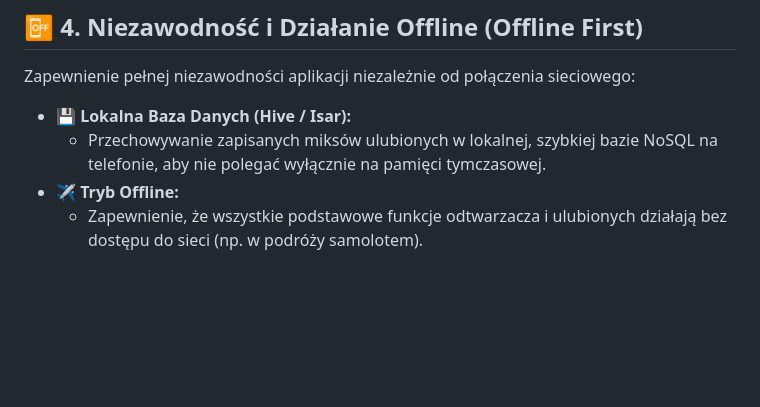
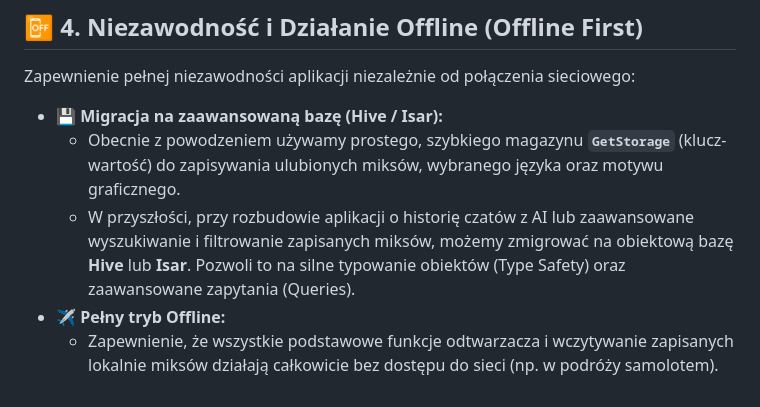
Before and after one commit to Rafal-J2/good_dream, a Markdown page: ROADMAP.md, the part around the change. Drawn GitHub-style; blank space fills up the shorter version.

Commit message:
docs: clarify database status in ROADMAP.md mentioning GetStorage

```diff
--- a/ROADMAP.md
+++ b/ROADMAP.md
@@ -42,7 +42,8 @@ Przeniesienie funkcji AI na wyższy poziom zaawansowania architektury:
 ## 📴 4. Niezawodność i Działanie Offline (Offline First)
 Zapewnienie pełnej niezawodności aplikacji niezależnie od połączenia sieciowego:
 
-* **💾 Lokalna Baza Danych (Hive / Isar):**
-  * Przechowywanie zapisanych miksów ulubionych w lokalnej, szybkiej bazie NoSQL na telefonie, aby nie polegać wyłącznie na pamięci tymczasowej.
-* **✈️ Tryb Offline:**
-  * Zapewnienie, że wszystkie podstawowe funkcje odtwarzacza i ulubionych działają bez dostępu do sieci (np. w podróży samolotem).
+* **💾 Migracja na zaawansowaną bazę (Hive / Isar):**
+  * Obecnie z powodzeniem używamy prostego, szybkiego magazynu **`GetStorage`** (klucz-wartość) do zapisywania ulubionych miksów, wybranego języka oraz motywu graficznego.
+  * W przyszłości, przy rozbudowie aplikacji o historię czatów z AI lub zaawansowane wyszukiwanie i filtrowanie zapisanych miksów, możemy zmigrować na obiektową bazę **Hive** lub **Isar**. Pozwoli to na silne typowanie obiektów (Type Safety) oraz zaawansowane zapytania (Queries).
+* **✈️ Pełny tryb Offline:**
+  * Zapewnienie, że wszystkie podstawowe funkcje odtwarzacza i wczytywanie zapisanych lokalnie miksów działają całkowicie bez dostępu do sieci (np. w podróży samolotem).
```
